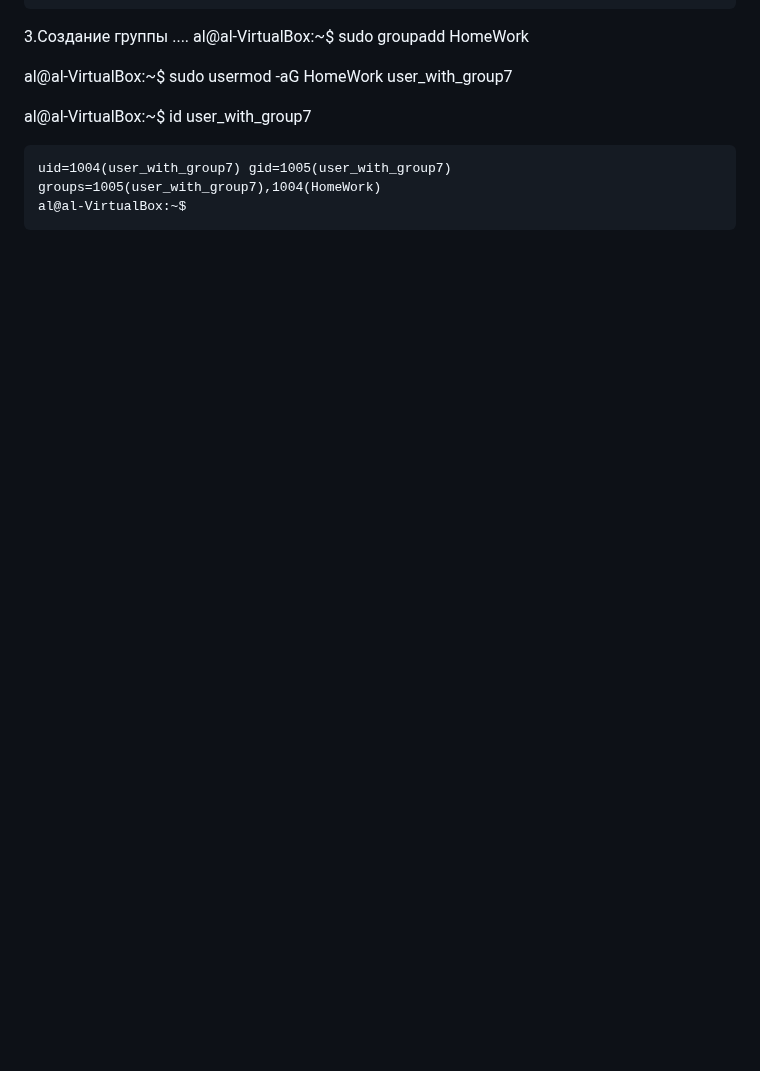
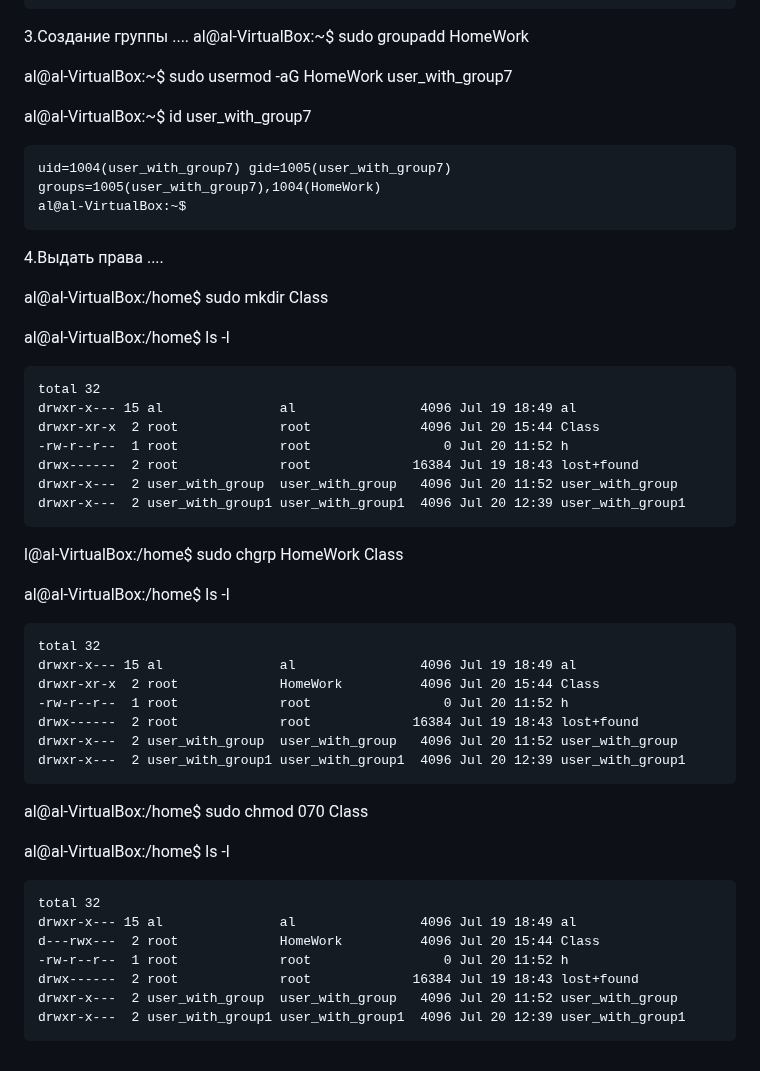
Before and after one commit to tms-dos17-onl/Alex-Krylov, a Markdown page: HW_2.md, the part around the change. Rendered like a GitHub page; blank space fills up the shorter version.

````diff
--- a/HW_2.md
+++ b/HW_2.md
@@ -212,3 +212,41 @@ al@al-VirtualBox:~$ id user_with_group7
 uid=1004(user_with_group7) gid=1005(user_with_group7) groups=1005(user_with_group7),1004(HomeWork)
 al@al-VirtualBox:~$
 ```
+4.Выдать права ....
+
+al@al-VirtualBox:/home$ sudo mkdir Class
+
+al@al-VirtualBox:/home$ ls -l
+```
+total 32
+drwxr-x--- 15 al               al                4096 Jul 19 18:49 al
+drwxr-xr-x  2 root             root              4096 Jul 20 15:44 Class
+-rw-r--r--  1 root             root                 0 Jul 20 11:52 h
+drwx------  2 root             root             16384 Jul 19 18:43 lost+found
+drwxr-x---  2 user_with_group  user_with_group   4096 Jul 20 11:52 user_with_group
+drwxr-x---  2 user_with_group1 user_with_group1  4096 Jul 20 12:39 user_with_group1
+```
+l@al-VirtualBox:/home$ sudo chgrp HomeWork Class
+
+al@al-VirtualBox:/home$ ls -l
+```
+total 32
+drwxr-x--- 15 al               al                4096 Jul 19 18:49 al
+drwxr-xr-x  2 root             HomeWork          4096 Jul 20 15:44 Class
+-rw-r--r--  1 root             root                 0 Jul 20 11:52 h
+drwx------  2 root             root             16384 Jul 19 18:43 lost+found
+drwxr-x---  2 user_with_group  user_with_group   4096 Jul 20 11:52 user_with_group
+drwxr-x---  2 user_with_group1 user_with_group1  4096 Jul 20 12:39 user_with_group1
+```
+al@al-VirtualBox:/home$ sudo chmod 070 Class
+
+al@al-VirtualBox:/home$ ls -l
+```
+total 32
+drwxr-x--- 15 al               al                4096 Jul 19 18:49 al
+d---rwx---  2 root             HomeWork          4096 Jul 20 15:44 Class
+-rw-r--r--  1 root             root                 0 Jul 20 11:52 h
+drwx------  2 root             root             16384 Jul 19 18:43 lost+found
+drwxr-x---  2 user_with_group  user_with_group   4096 Jul 20 11:52 user_with_group
+drwxr-x---  2 user_with_group1 user_with_group1  4096 Jul 20 12:39 user_with_group1
+```
````
